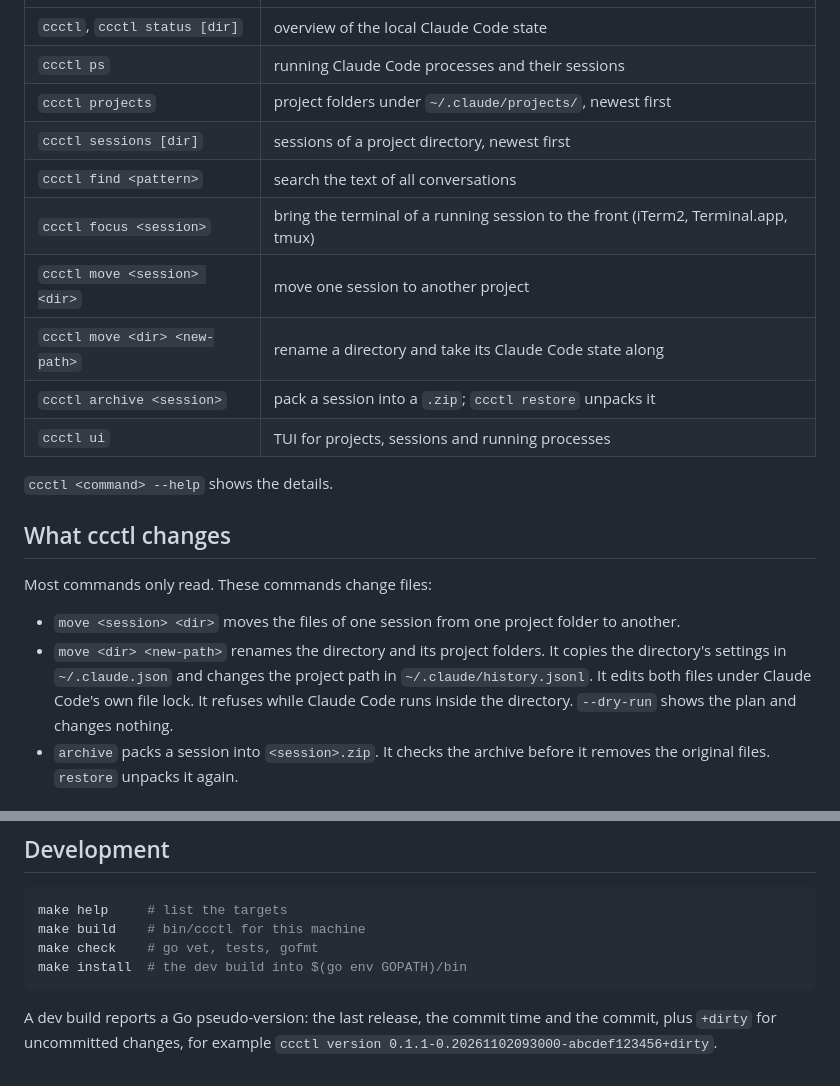
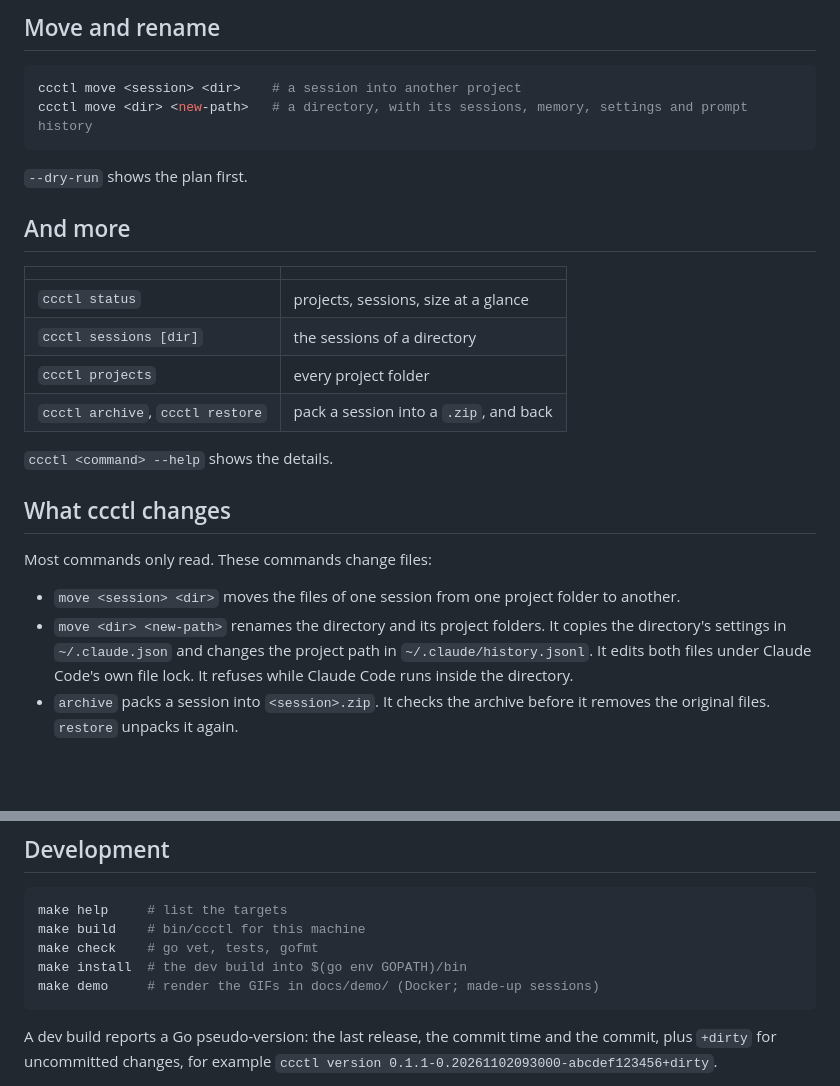
Before and after one commit to crux/ccctl, a Markdown page: README.md, 2 parts joined by grey strips. Drawn GitHub-style; blank space fills up the shorter version.

````diff
--- a/README.md
+++ b/README.md
@@ -15,14 +41,20 @@ ccctl is tested with Claude Code 2.1.316 on macOS 27.
+## Move and rename
+
+```sh
+ccctl move <session> <dir>    # a session into another project
+ccctl move <dir> <new-path>   # a directory, with its sessions, memory, settings and prompt history
+```
+
+`--dry-run` shows the plan first.
+
+## And more
+
+| | |
 |---|---|
-| `ccctl`, `ccctl status [dir]` | overview of the local Claude Code state |
-| `ccctl ps` | running Claude Code processes and their sessions |
-| `ccctl projects` | project folders under `~/.claude/projects/`, newest first |
-| `ccctl sessions [dir]` | sessions of a project directory, newest first |
-| `ccctl find <pattern>` | search the text of all conversations |
-| `ccctl focus <session>` | bring the terminal of a running session to the front (iTerm2, Terminal.app, tmux) |
-| `ccctl move <session> <dir>` | move one session to another project |
-| `ccctl move <dir> <new-path>` | rename a directory and take its Claude Code state along |
-| `ccctl archive <session>` | pack a session into a `.zip`; `ccctl restore` unpacks it |
-| `ccctl ui` | TUI for projects, sessions and running processes |
+| `ccctl status` | projects, sessions, size at a glance |
+| `ccctl sessions [dir]` | the sessions of a directory |
+| `ccctl projects` | every project folder |
+| `ccctl archive`, `ccctl restore` | pack a session into a `.zip`, and back |
 
 `ccctl <command> --help` shows the details.
 
@@ -36,7 +68,7 @@ Most commands only read. These commands change files:
   It copies the directory's settings in `~/.claude.json` and changes the
   project path in `~/.claude/history.jsonl`. It edits both files under
   Claude Code's own file lock. It refuses while Claude Code runs inside
-  the directory. `--dry-run` shows the plan and changes nothing.
+  the directory.
 - `archive` packs a session into `<session>.zip`. It checks the archive
   before it removes the original files. `restore` unpacks it again.
 
@@ -146,6 +180,7 @@ make help     # list the targets
 make build    # bin/ccctl for this machine
 make check    # go vet, tests, gofmt
 make install  # the dev build into $(go env GOPATH)/bin
+make demo     # render the GIFs in docs/demo/ (Docker; made-up sessions)
 ```
 
 A dev build reports a Go pseudo-version: the last release, the commit
````
Also changed, not shown: other parts of README.md (+38 -10 lines), docs/demo/find.gif (added), docs/demo/hero.gif (added), docs/demo/ui.gif (added), 13 other files.
